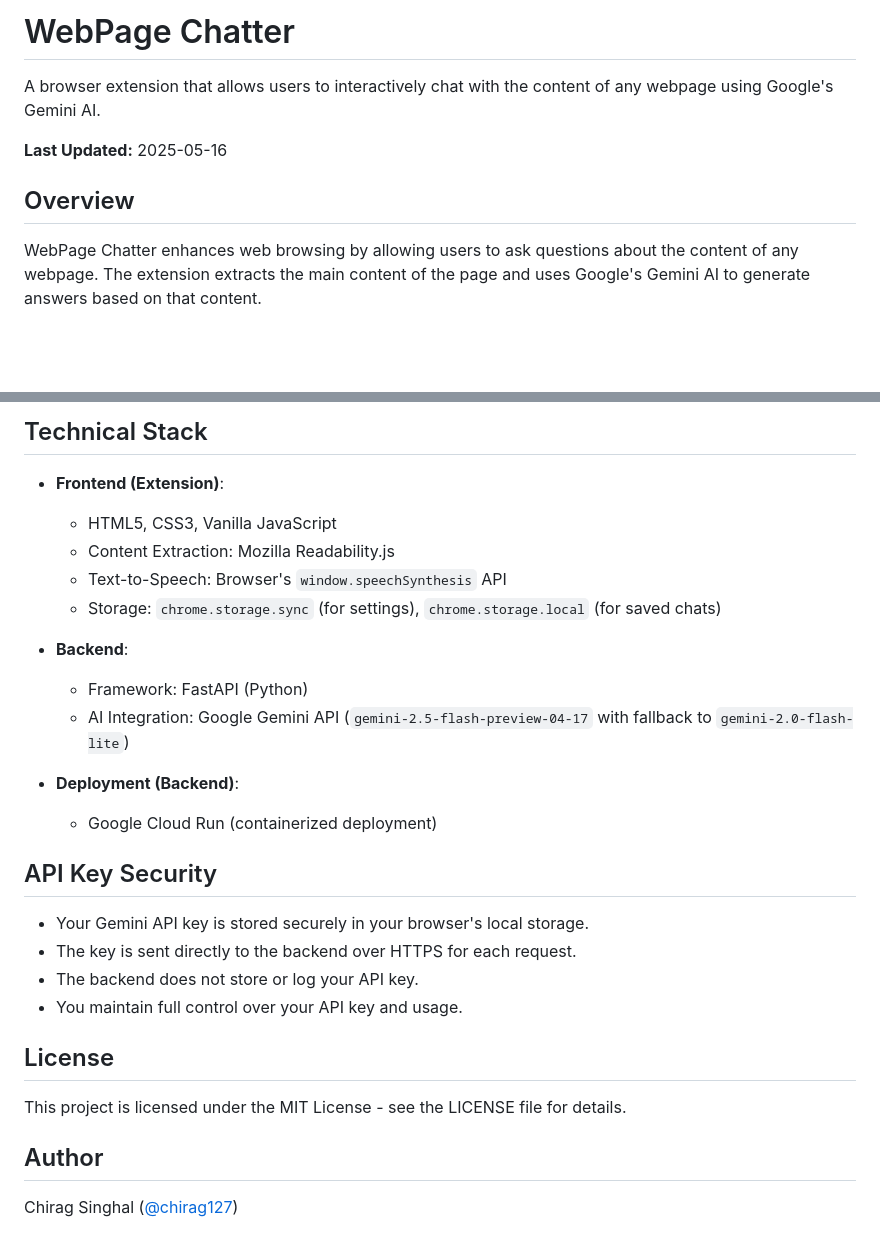
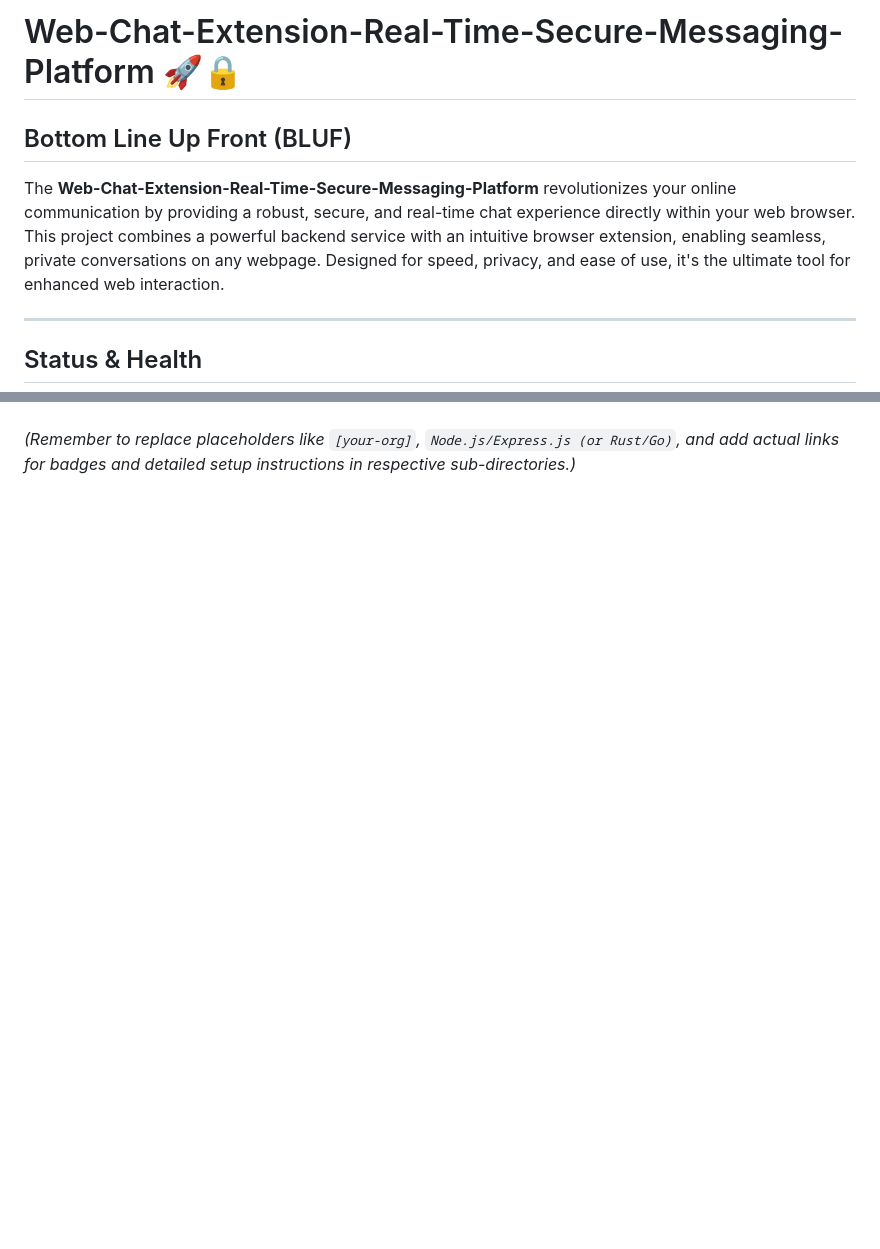
Before and after one commit to chirag127/web-chatter, a Markdown page: README.md, 2 parts joined by grey strips. GitHub-like rendering; blank space fills up the shorter version.

```diff
--- a/README.md
+++ b/README.md
@@ -1,10 +1,10 @@
-# WebPage Chatter
+# Web-Chat-Extension-Real-Time-Secure-Messaging-Platform 🚀🔒
 
-A browser extension that allows users to interactively chat with the content of any webpage using Google's Gemini AI.
+## Bottom Line Up Front (BLUF)
 
-**Last Updated:** 2025-05-16
+The **Web-Chat-Extension-Real-Time-Secure-Messaging-Platform** revolutionizes your online communication by providing a robust, secure, and real-time chat experience directly within your web browser. This project combines a powerful backend service with an intuitive browser extension, enabling seamless, private conversations on any webpage. Designed for speed, privacy, and ease of use, it's the ultimate tool for enhanced web interaction.
 
-## Overview
+---
 
-WebPage Chatter enhances web browsing by allowing users to ask questions about the content of any webpage. The extension extracts the main content of the page and uses Google's Gemini AI to generate answers based on that content.
+## Status & Health
 
@@ -132,31 +132 @@ project-root/
-## Technical Stack
-
--   **Frontend (Extension)**:
-
-    -   HTML5, CSS3, Vanilla JavaScript
-    -   Content Extraction: Mozilla Readability.js
-    -   Text-to-Speech: Browser's `window.speechSynthesis` API
-    -   Storage: `chrome.storage.sync` (for settings), `chrome.storage.local` (for saved chats)
-
--   **Backend**:
-
-    -   Framework: FastAPI (Python)
-    -   AI Integration: Google Gemini API (`gemini-2.5-flash-preview-04-17` with fallback to `gemini-2.0-flash-lite`)
-
--   **Deployment (Backend)**:
-    -   Google Cloud Run (containerized deployment)
-
-## API Key Security
-
--   Your Gemini API key is stored securely in your browser's local storage.
--   The key is sent directly to the backend over HTTPS for each request.
--   The backend does not store or log your API key.
--   You maintain full control over your API key and usage.
-
-## License
-
-This project is licensed under the MIT License - see the LICENSE file for details.
-
-## Author
-
-Chirag Singhal ([@chirag127](https://github.com/chirag127))
+*(Remember to replace placeholders like `[your-org]`, `Node.js/Express.js (or Rust/Go)`, and add actual links for badges and detailed setup instructions in respective sub-directories.)*
```
Also changed, not shown: other parts of README.md (+94 -94 lines).
